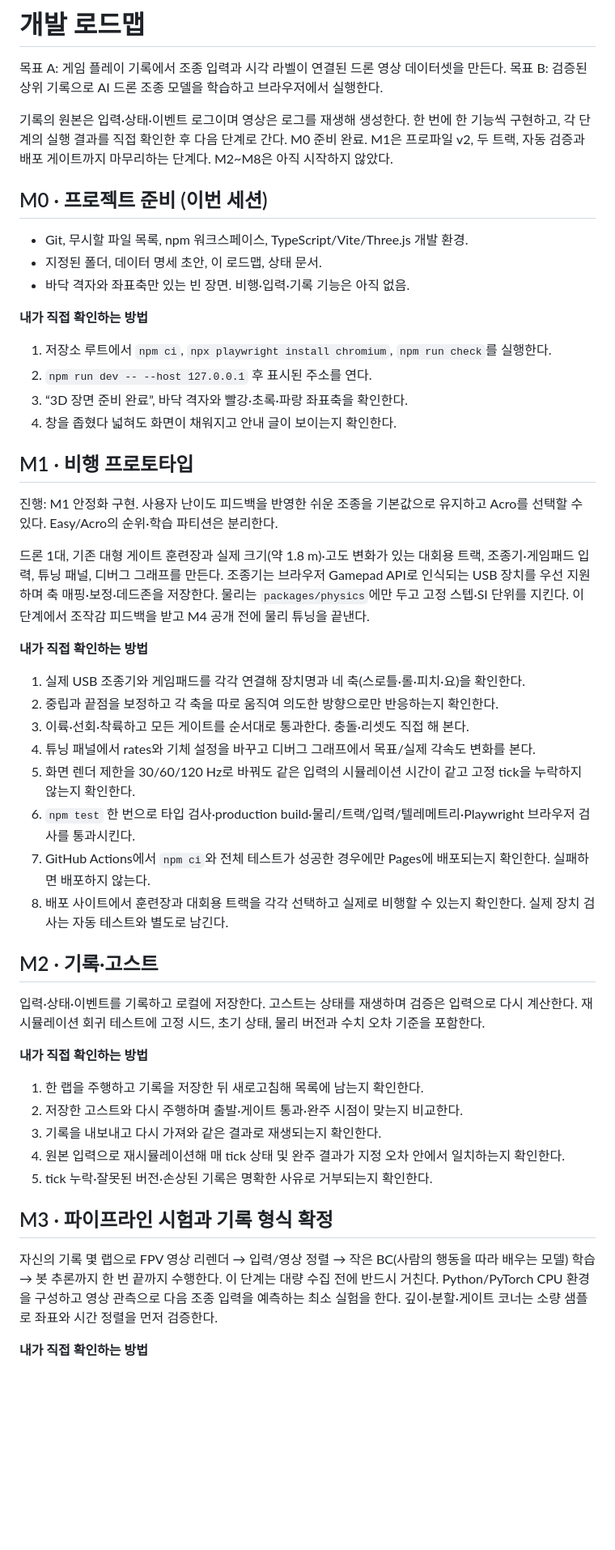
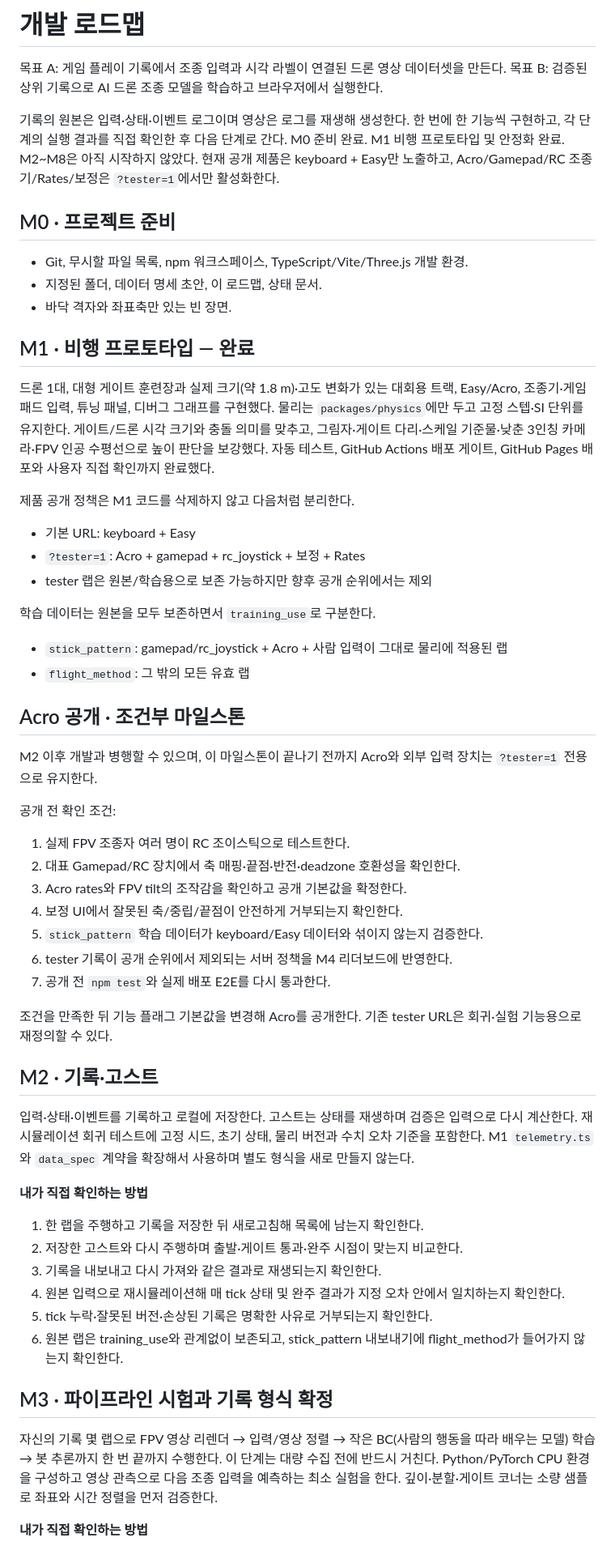
Before and after one commit to leefoxai/Drone_Game, a Markdown page: docs/ROADMAP.md, the part around one of its changes. Shown at 81% size. Rendered like a GitHub page; blank space fills up the shorter version.

Commit message:
docs: Acro 공개 조건부 마일스톤 추가

```diff
--- a/docs/ROADMAP.md
+++ b/docs/ROADMAP.md
@@ -5,43 +5,54 @@
 
 기록의 원본은 입력·상태·이벤트 로그이며 영상은 로그를 재생해 생성한다.
 한 번에 한 기능씩 구현하고, 각 단계의 실행 결과를 직접 확인한 후 다음 단계로 간다.
-M0 준비 완료. M1은 프로파일 v2, 두 트랙, 자동 검증과 배포 게이트까지 마무리하는 단계다. M2~M8은 아직 시작하지 않았다.
+M0 준비 완료. M1 비행 프로토타입 및 안정화 완료. M2~M8은 아직 시작하지 않았다.
+현재 공개 제품은 keyboard + Easy만 노출하고, Acro/Gamepad/RC 조종기/Rates/보정은 `?tester=1`에서만 활성화한다.
 
-## M0 · 프로젝트 준비 (이번 세션)
+## M0 · 프로젝트 준비
 
 - Git, 무시할 파일 목록, npm 워크스페이스, TypeScript/Vite/Three.js 개발 환경.
 - 지정된 폴더, 데이터 명세 초안, 이 로드맵, 상태 문서.
-- 바닥 격자와 좌표축만 있는 빈 장면. 비행·입력·기록 기능은 아직 없음.
+- 바닥 격자와 좌표축만 있는 빈 장면.
 
-**내가 직접 확인하는 방법**
-1. 저장소 루트에서 `npm ci`, `npx playwright install chromium`, `npm run check`를 실행한다.
-2. `npm run dev -- --host 127.0.0.1` 후 표시된 주소를 연다.
-3. “3D 장면 준비 완료”, 바닥 격자와 빨강·초록·파랑 좌표축을 확인한다.
-4. 창을 좁혔다 넓혀도 화면이 채워지고 안내 글이 보이는지 확인한다.
+## M1 · 비행 프로토타입 — 완료
 
-## M1 · 비행 프로토타입
+드론 1대, 대형 게이트 훈련장과 실제 크기(약 1.8 m)·고도 변화가 있는 대회용 트랙, Easy/Acro, 조종기·게임패드 입력, 튜닝 패널, 디버그 그래프를 구현했다.
+물리는 `packages/physics`에만 두고 고정 스텝·SI 단위를 유지한다.
+게이트/드론 시각 크기와 충돌 의미를 맞추고, 그림자·게이트 다리·스케일 기준물·낮춘 3인칭 카메라·FPV 인공 수평선으로 높이 판단을 보강했다.
+자동 테스트, GitHub Actions 배포 게이트, GitHub Pages 배포와 사용자 직접 확인까지 완료했다.
 
-진행: M1 안정화 구현. 사용자 난이도 피드백을 반영한 쉬운 조종을 기본값으로 유지하고 Acro를 선택할 수 있다. Easy/Acro의 순위·학습 파티션은 분리한다.
+제품 공개 정책은 M1 코드를 삭제하지 않고 다음처럼 분리한다.
 
-드론 1대, 기존 대형 게이트 훈련장과 실제 크기(약 1.8 m)·고도 변화가 있는 대회용 트랙, 조종기·게임패드 입력, 튜닝 패널, 디버그 그래프를 만든다.
-조종기는 브라우저 Gamepad API로 인식되는 USB 장치를 우선 지원하며 축 매핑·보정·데드존을 저장한다.
-물리는 `packages/physics`에만 두고 고정 스텝·SI 단위를 지킨다.
-이 단계에서 조작감 피드백을 받고 M4 공개 전에 물리 튜닝을 끝낸다.
+- 기본 URL: keyboard + Easy
+- `?tester=1`: Acro + gamepad + rc_joystick + 보정 + Rates
+- tester 랩은 원본/학습용으로 보존 가능하지만 향후 공개 순위에서는 제외
 
-**내가 직접 확인하는 방법**
-1. 실제 USB 조종기와 게임패드를 각각 연결해 장치명과 네 축(스로틀·롤·피치·요)을 확인한다.
-2. 중립과 끝점을 보정하고 각 축을 따로 움직여 의도한 방향으로만 반응하는지 확인한다.
-3. 이륙·선회·착륙하고 모든 게이트를 순서대로 통과한다. 충돌·리셋도 직접 해 본다.
-4. 튜닝 패널에서 rates와 기체 설정을 바꾸고 디버그 그래프에서 목표/실제 각속도 변화를 본다.
-5. 화면 렌더 제한을 30/60/120 Hz로 바꿔도 같은 입력의 시뮬레이션 시간이 같고 고정 tick을 누락하지 않는지 확인한다.
-6. `npm test` 한 번으로 타입 검사·production build·물리/트랙/입력/텔레메트리·Playwright 브라우저 검사를 통과시킨다.
-7. GitHub Actions에서 `npm ci`와 전체 테스트가 성공한 경우에만 Pages에 배포되는지 확인한다. 실패하면 배포하지 않는다.
-8. 배포 사이트에서 훈련장과 대회용 트랙을 각각 선택하고 실제로 비행할 수 있는지 확인한다. 실제 장치 검사는 자동 테스트와 별도로 남긴다.
+학습 데이터는 원본을 모두 보존하면서 `training_use`로 구분한다.
+
+- `stick_pattern`: gamepad/rc_joystick + Acro + 사람 입력이 그대로 물리에 적용된 랩
+- `flight_method`: 그 밖의 모든 유효 랩
+
+## Acro 공개 · 조건부 마일스톤
+
+M2 이후 개발과 병행할 수 있으며, 이 마일스톤이 끝나기 전까지 Acro와 외부 입력 장치는 `?tester=1` 전용으로 유지한다.
+
+공개 전 확인 조건:
+
+1. 실제 FPV 조종자 여러 명이 RC 조이스틱으로 테스트한다.
+2. 대표 Gamepad/RC 장치에서 축 매핑·끝점·반전·deadzone 호환성을 확인한다.
+3. Acro rates와 FPV tilt의 조작감을 확인하고 공개 기본값을 확정한다.
+4. 보정 UI에서 잘못된 축/중립/끝점이 안전하게 거부되는지 확인한다.
+5. `stick_pattern` 학습 데이터가 keyboard/Easy 데이터와 섞이지 않는지 검증한다.
+6. tester 기록이 공개 순위에서 제외되는 서버 정책을 M4 리더보드에 반영한다.
+7. 공개 전 `npm test`와 실제 배포 E2E를 다시 통과한다.
+
+조건을 만족한 뒤 기능 플래그 기본값을 변경해 Acro를 공개한다. 기존 tester URL은 회귀·실험 기능용으로 재정의할 수 있다.
 
 ## M2 · 기록·고스트
 
 입력·상태·이벤트를 기록하고 로컬에 저장한다. 고스트는 상태를 재생하며 검증은 입력으로 다시 계산한다.
 재시뮬레이션 회귀 테스트에 고정 시드, 초기 상태, 물리 버전과 수치 오차 기준을 포함한다.
+M1 `telemetry.ts`와 `data_spec` 계약을 확장해서 사용하며 별도 형식을 새로 만들지 않는다.
 
 **내가 직접 확인하는 방법**
 1. 한 랩을 주행하고 기록을 저장한 뒤 새로고침해 목록에 남는지 확인한다.
@@ -49,11 +60,11 @@ M0 준비 완료. M1은 프로파일 v2, 두 트랙, 자동 검증과 배포 게
 3. 기록을 내보내고 다시 가져와 같은 결과로 재생되는지 확인한다.
 4. 원본 입력으로 재시뮬레이션해 매 tick 상태 및 완주 결과가 지정 오차 안에서 일치하는지 확인한다.
 5. tick 누락·잘못된 버전·손상된 기록은 명확한 사유로 거부되는지 확인한다.
+6. 원본 랩은 training_use와 관계없이 보존되고, stick_pattern 내보내기에 flight_method가 들어가지 않는지 확인한다.
 
 ## M3 · 파이프라인 시험과 기록 형식 확정
 
-자신의 기록 몇 랩으로 FPV 영상 리렌더 → 입력/영상 정렬 → 작은 BC(사람의 행동을 따라 배우는 모델)
-학습 → 봇 추론까지 한 번 끝까지 수행한다. 이 단계는 대량 수집 전에 반드시 거친다.
+자신의 기록 몇 랩으로 FPV 영상 리렌더 → 입력/영상 정렬 → 작은 BC(사람의 행동을 따라 배우는 모델) 학습 → 봇 추론까지 한 번 끝까지 수행한다. 이 단계는 대량 수집 전에 반드시 거친다.
 Python/PyTorch CPU 환경을 구성하고 영상 관측으로 다음 조종 입력을 예측하는 최소 실험을 한다.
 깊이·분할·게이트 코너는 소량 샘플로 좌표와 시간 정렬을 먼저 검증한다.
 
```
Also changed, not shown: other parts of docs/ROADMAP.md (+8 -7 lines).
